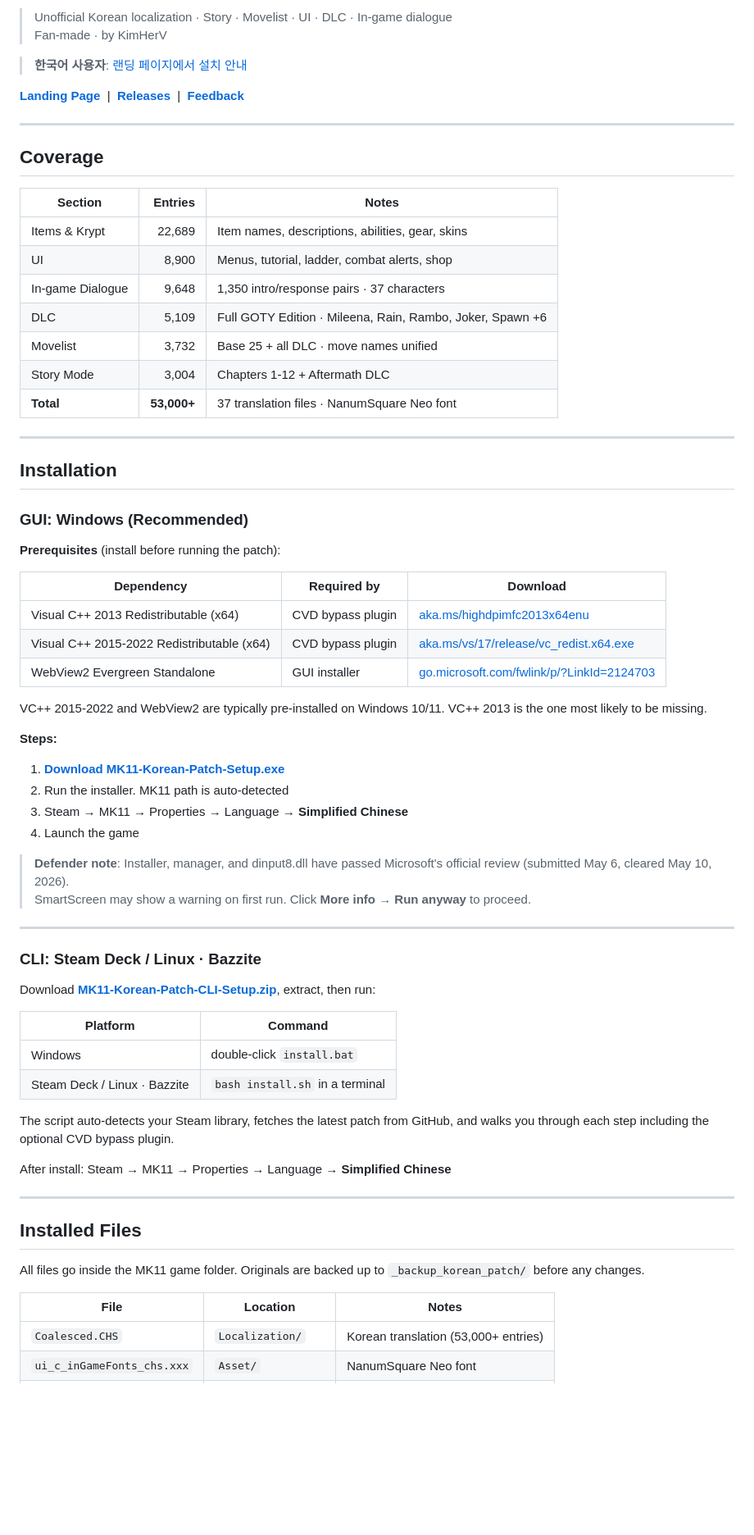
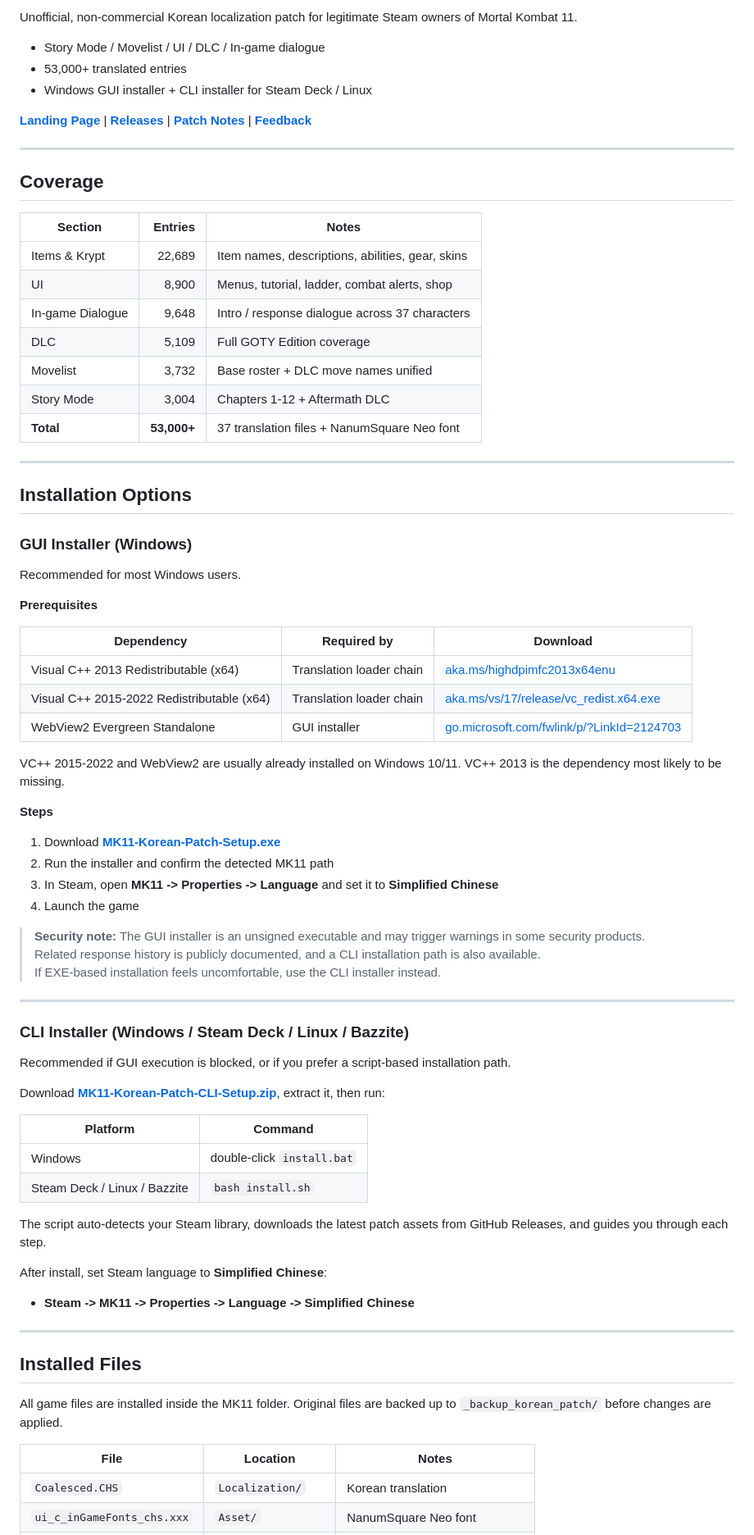
Before and after one commit to KimHerV/mk11-korean-patch, a Markdown page: README.md, the part around one of its changes. Shown at 82% size. GitHub-like rendering; blank space fills up the shorter version.

Commit message:
Rewrite README for distribution, security, and legal clarity.

```diff
--- a/README.md
+++ b/README.md
@@ -6,10 +6,11 @@
 
-> Unofficial Korean localization · Story · Movelist · UI · DLC · In-game dialogue
-> Fan-made · by KimHerV
+Unofficial, non-commercial Korean localization patch for legitimate Steam owners of Mortal Kombat 11.
 
-> **한국어 사용자**: [랜딩 페이지에서 설치 안내](https://mk11-korean-patch.pages.dev)
+- Story Mode / Movelist / UI / DLC / In-game dialogue
+- 53,000+ translated entries
+- Windows GUI installer + CLI installer for Steam Deck / Linux
 
-**[Landing Page](https://mk11-korean-patch.pages.dev)** &nbsp;|&nbsp; **[Releases](https://github.com/KimHerV/mk11-korean-patch/releases)** &nbsp;|&nbsp; **[Feedback](https://mk11-korean-patch.pages.dev/#feedback)**
+**[Landing Page](https://mk11-korean-patch.pages.dev)** | **[Releases](https://github.com/KimHerV/mk11-korean-patch/releases)** | **[Patch Notes](https://mk11-korean-patch.pages.dev/changelog)** | **[Feedback](https://mk11-korean-patch.pages.dev/#feedback)**
 
 ---
 
@@ -19,60 +20,66 @@
 |---|---:|---|
 | Items & Krypt | 22,689 | Item names, descriptions, abilities, gear, skins |
 | UI | 8,900 | Menus, tutorial, ladder, combat alerts, shop |
-| In-game Dialogue | 9,648 | 1,350 intro/response pairs · 37 characters |
-| DLC | 5,109 | Full GOTY Edition · Mileena, Rain, Rambo, Joker, Spawn +6 |
-| Movelist | 3,732 | Base 25 + all DLC · move names unified |
+| In-game Dialogue | 9,648 | Intro / response dialogue across 37 characters |
+| DLC | 5,109 | Full GOTY Edition coverage |
+| Movelist | 3,732 | Base roster + DLC move names unified |
 | Story Mode | 3,004 | Chapters 1-12 + Aftermath DLC |
-| **Total** | **53,000+** | 37 translation files · NanumSquare Neo font |
+| **Total** | **53,000+** | 37 translation files + NanumSquare Neo font |
 
 ---
 
-## Installation
+## Installation Options
 
-### GUI: Windows (Recommended)
+### GUI Installer (Windows)
 
-**Prerequisites** (install before running the patch):
+Recommended for most Windows users.
+
+**Prerequisites**
 
 | Dependency | Required by | Download |
 |---|---|---|
-| Visual C++ 2013 Redistributable (x64) | CVD bypass plugin | [aka.ms/highdpimfc2013x64enu](https://aka.ms/highdpimfc2013x64enu) |
-| Visual C++ 2015-2022 Redistributable (x64) | CVD bypass plugin | [aka.ms/vs/17/release/vc_redist.x64.exe](https://aka.ms/vs/17/release/vc_redist.x64.exe) |
+| Visual C++ 2013 Redistributable (x64) | Translation loader chain | [aka.ms/highdpimfc2013x64enu](https://aka.ms/highdpimfc2013x64enu) |
+| Visual C++ 2015-2022 Redistributable (x64) | Translation loader chain | [aka.ms/vs/17/release/vc_redist.x64.exe](https://aka.ms/vs/17/release/vc_redist.x64.exe) |
 | WebView2 Evergreen Standalone | GUI installer | [go.microsoft.com/fwlink/p/?LinkId=2124703](https://go.microsoft.com/fwlink/p/?LinkId=2124703) |
 
-VC++ 2015-2022 and WebView2 are typically pre-installed on Windows 10/11. VC++ 2013 is the one most likely to be missing.
+VC++ 2015-2022 and WebView2 are usually already installed on Windows 10/11. VC++ 2013 is the dependency most likely to be missing.
 
-**Steps:**
+**Steps**
 
-1. **[Download MK11-Korean-Patch-Setup.exe](https://github.com/KimHerV/mk11-korean-patch/releases/latest)**
-2. Run the installer. MK11 path is auto-detected
-3. Steam → MK11 → Properties → Language → **Simplified Chinese**
+1. Download **[MK11-Korean-Patch-Setup.exe](https://github.com/KimHerV/mk11-korean-patch/releases/latest)**
+2. Run the installer and confirm the detected MK11 path
+3. In Steam, open **MK11 -> Properties -> Language** and set it to **Simplified Chinese**
 4. Launch the game
 
-> **Defender note**: Installer, manager, and dinput8.dll have passed Microsoft's official review (submitted May 6, cleared May 10, 2026).
-> SmartScreen may show a warning on first run. Click **More info → Run anyway** to proceed.
+> **Security note:** The GUI installer is an unsigned executable and may trigger warnings in some security products.
+> Related response history is publicly documented, and a CLI installation path is also available.
+> If EXE-based installation feels uncomfortable, use the CLI installer instead.
 
 ---
 
-### CLI: Steam Deck / Linux · Bazzite
+### CLI Installer (Windows / Steam Deck / Linux / Bazzite)
 
-Download **[MK11-Korean-Patch-CLI-Setup.zip](https://github.com/KimHerV/mk11-korean-patch/releases/latest)**, extract, then run:
+Recommended if GUI execution is blocked, or if you prefer a script-based installation path.
+
+Download **[MK11-Korean-Patch-CLI-Setup.zip](https://github.com/KimHerV/mk11-korean-patch/releases/latest)**, extract it, then run:
 
 | Platform | Command |
 |---|---|
 | Windows | double-click `install.bat` |
-| Steam Deck / Linux · Bazzite | `bash install.sh` in a terminal |
+| Steam Deck / Linux / Bazzite | `bash install.sh` |
 
-The script auto-detects your Steam library, fetches the latest patch from GitHub, and walks you through each step including the optional CVD bypass plugin.
+The script auto-detects your Steam library, downloads the latest patch assets from GitHub Releases, and guides you through each step.
 
-After install: Steam → MK11 → Properties → Language → **Simplified Chinese**
+After install, set Steam language to **Simplified Chinese**:
+- **Steam -> MK11 -> Properties -> Language -> Simplified Chinese**
 
 ---
 
 ## Installed Files
 
-All files go inside the MK11 game folder. Originals are backed up to `_backup_korean_patch/` before any changes.
+All game files are installed inside the MK11 folder. Original files are backed up to `_backup_korean_patch/` before changes are applied.
 
 | File | Location | Notes |
 |---|---|---|
-| `Coalesced.CHS` | `Localization/` | Korean translation (53,000+ entries) |
+| `Coalesced.CHS` | `Localization/` | Korean translation |
 | `ui_c_inGameFonts_chs.xxx` | `Asset/` | NanumSquare Neo font |
```
Also changed, not shown: other parts of README.md (+77 -23 lines).
